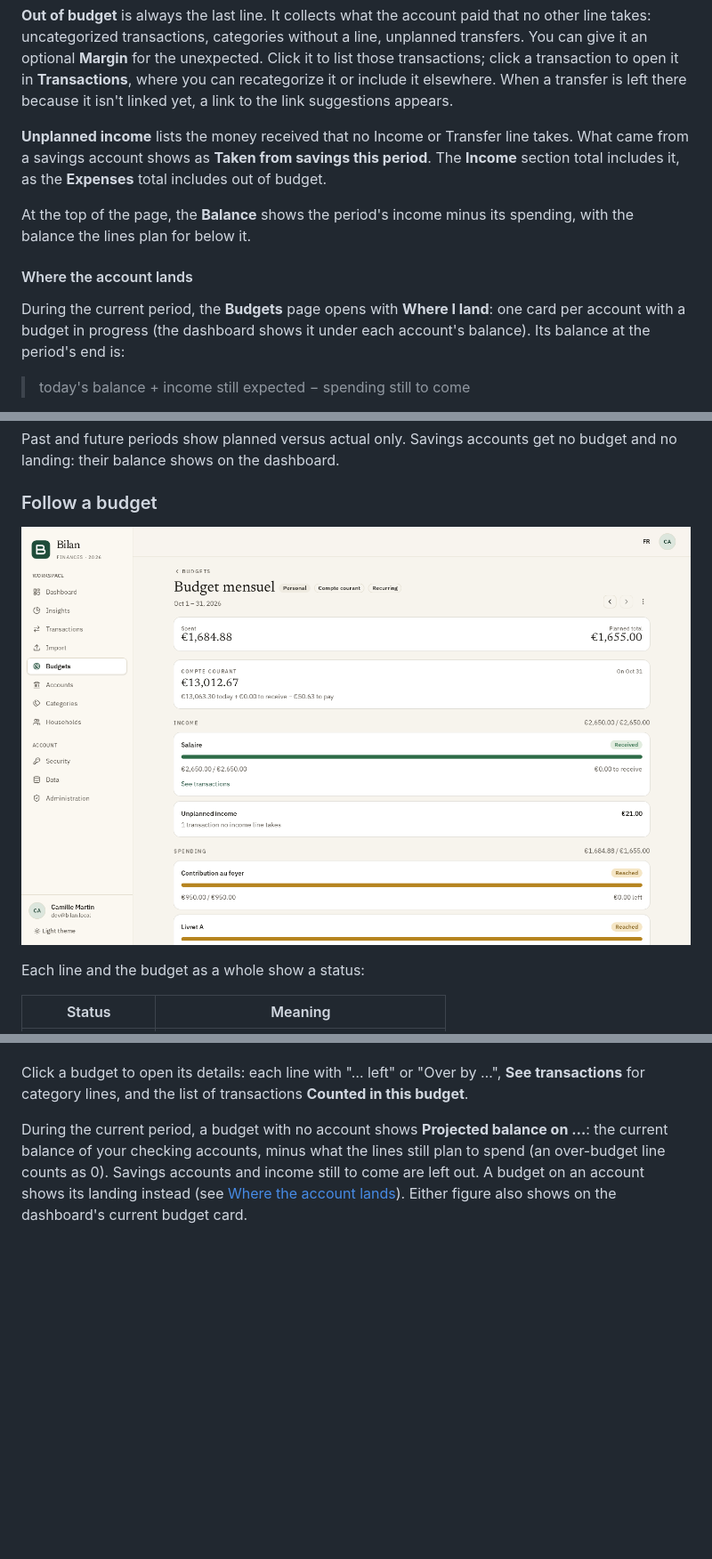
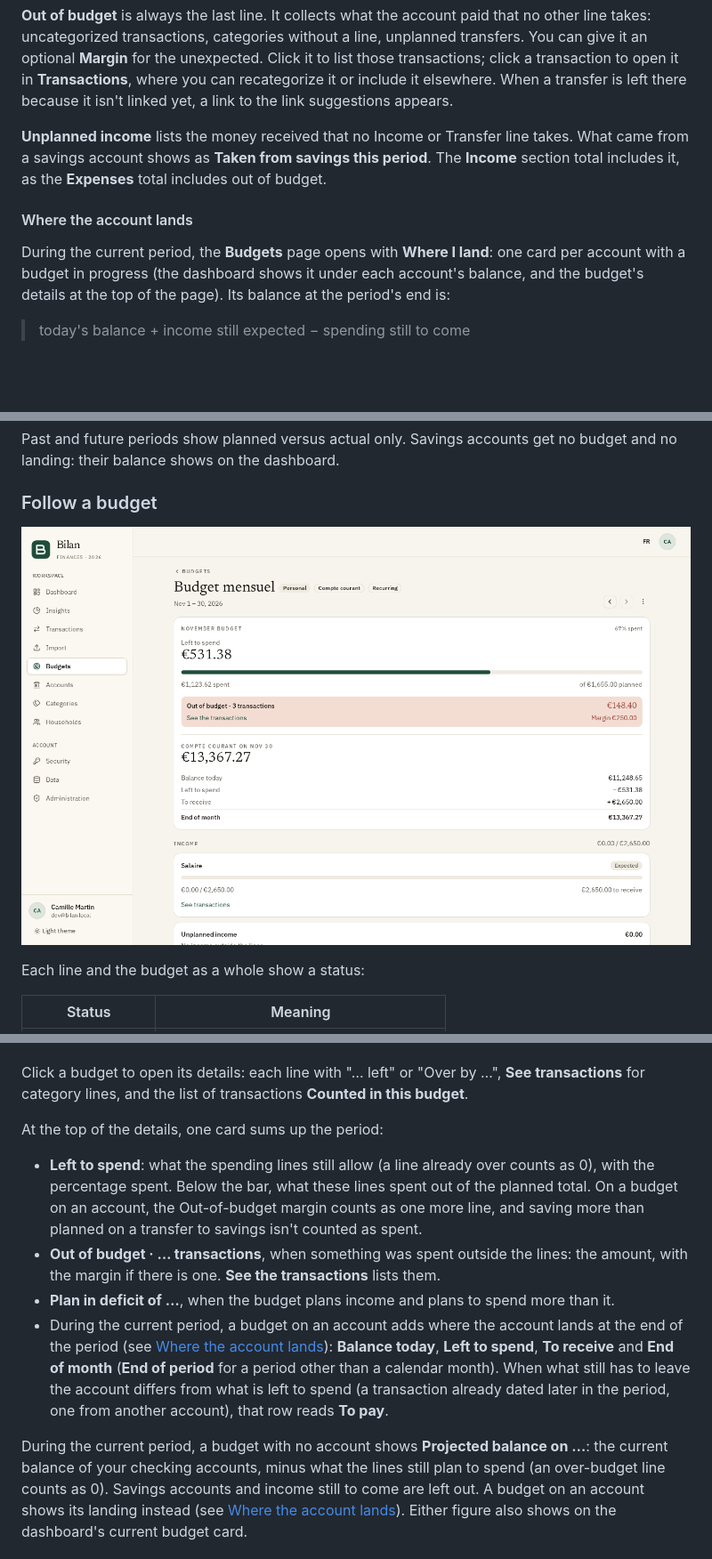
Before and after one commit to Navino16/bilan, a Markdown page: docs/user-guide.md, 3 parts joined by grey strips. Shown at 89% size. Rendered like a GitHub page; pictures changed too: docs/images/en/budget-detail.png; blank space fills up the shorter version.

```diff
--- a/docs/user-guide.md
+++ b/docs/user-guide.md
@@ -566,11 +566,9 @@ A transfer line is set once, in the budget of the account the money leaves. The
 
 **Unplanned income** lists the money received that no Income or Transfer line takes. What came from a savings account shows as **Taken from savings this period**. The **Income** section total includes it, as the **Expenses** total includes out of budget.
 
-At the top of the page, the **Balance** shows the period's income minus its spending, with the balance the lines plan for below it.
-
 #### Where the account lands
 
-During the current period, the **Budgets** page opens with **Where I land**: one card per account with a budget in progress (the dashboard shows it under each account's balance). Its balance at the period's end is:
+During the current period, the **Budgets** page opens with **Where I land**: one card per account with a budget in progress (the dashboard shows it under each account's balance, and the budget's details at the top of the page). Its balance at the period's end is:
 
 > today's balance + income still expected − spending still to come
 
@@ -598,6 +596,13 @@ Each line and the budget as a whole show a status:
 Tip: **Reached** needs the exact amount, to the cent. Until then the percentage stays below 100 % (99.6 % is shown as 99 %), and any overspend shows at least 101 %. A line planned at 0 € stays **On track** while nothing is spent; any spending puts it **Over budget**, with no percentage (—).
 
 Click a budget to open its details: each line with "… left" or "Over by …", **See transactions** for category lines, and the list of transactions **Counted in this budget**.
+
+At the top of the details, one card sums up the period:
+
+- **Left to spend**: what the spending lines still allow (a line already over counts as 0), with the percentage spent. Below the bar, what these lines spent out of the planned total. On a budget on an account, the Out-of-budget margin counts as one more line, and saving more than planned on a transfer to savings isn't counted as spent.
+- **Out of budget · … transactions**, when something was spent outside the lines: the amount, with the margin if there is one. **See the transactions** lists them.
+- **Plan in deficit of …**, when the budget plans income and plans to spend more than it.
+- During the current period, a budget on an account adds where the account lands at the end of the period (see [Where the account lands](#where-the-account-lands)): **Balance today**, **Left to spend**, **To receive** and **End of month** (**End of period** for a period other than a calendar month). When what still has to leave the account differs from what is left to spend (a transaction already dated later in the period, one from another account), that row reads **To pay**.
 
 During the current period, a budget with no account shows **Projected balance on …**: the current balance of your checking accounts, minus what the lines still plan to spend (an over-budget line counts as 0). Savings accounts and income still to come are left out. A budget on an account shows its landing instead (see [Where the account lands](#where-the-account-lands)). Either figure also shows on the dashboard's current budget card.
 
```
Also changed, not shown: docs/user-guide.fr.md (+8 -3 lines), docs/images/fr/budget-detail.png, 9 other files.
